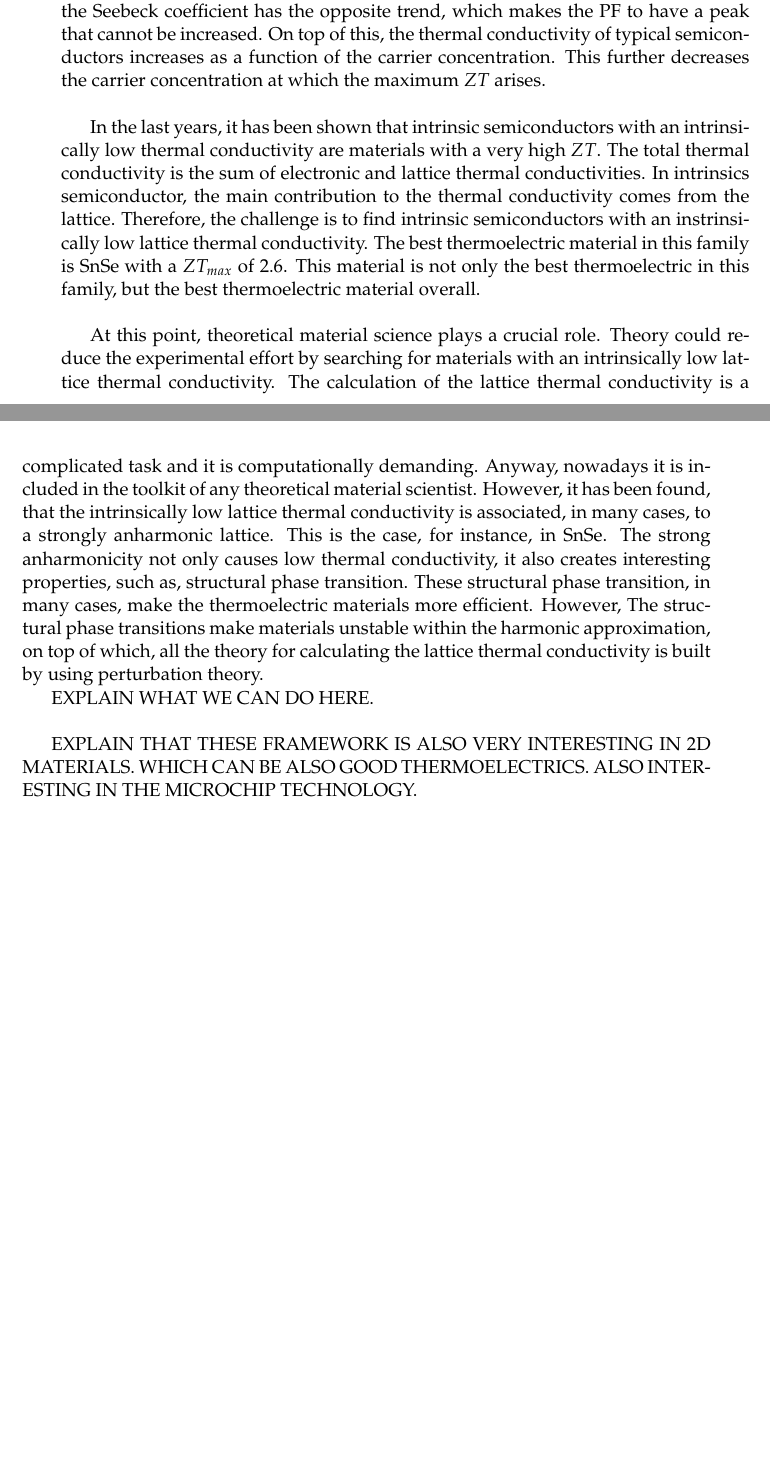
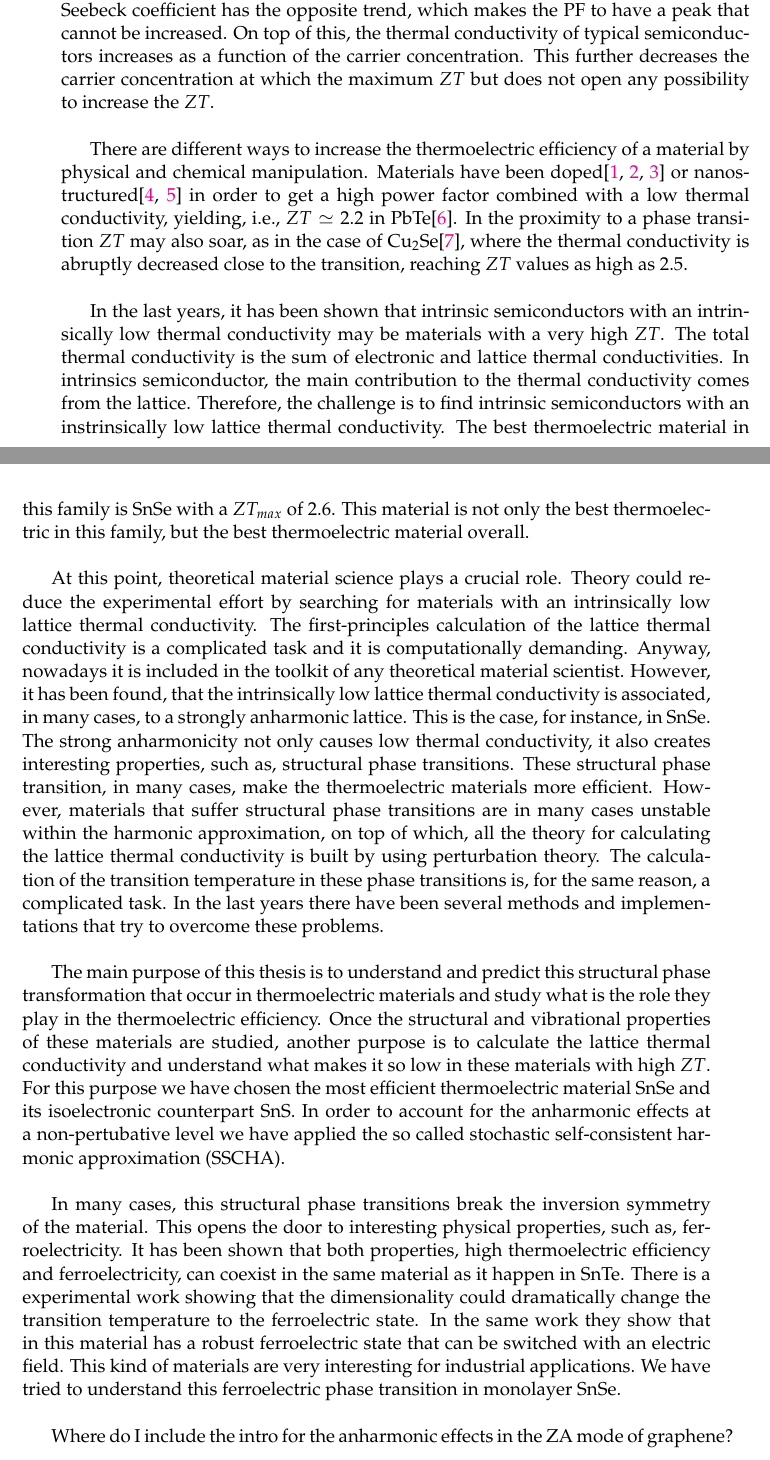
Before and after one commit to unaiase/tesia, a LaTeX thesis (main.tex, which reads Chapters/Chapter0.tex, example.bib): two parts of pages 12 and 13 of 145, joined at a grey line, cut so that both start at the same text, the shorter picture padded with empty space. Compiled offline with pdfLaTeX; a LaTeX package or settings file that is missing is left out.

Commit message:
I work in the introduction

```diff
--- a/Chapters/Chapter0.tex
+++ b/Chapters/Chapter0.tex
@@ -50,27 +50,49 @@ we can see that the power factor has a clear limitation. The electrical conducti
 carrier concentration, however, the Seebeck coefficient has the opposite trend, which makes the PF to have a peak
 that cannot be increased. On top of this, the thermal conductivity of typical semiconductors increases as a
 function of the carrier concentration. This further decreases the carrier concentration at which the maximum $ZT$
-arises. \\
+but does not open any possibility to increase the $ZT$. \\
+
+There are different ways to increase the thermoelectric efficiency of a material by physical and chemical
+manipulation. Materials have been doped\cite{kim2013engineered,pei2011stabilizing,heremans2008enhancement} or
+nanostructured\cite{vineis2010nanostructured,minnich2009bulk} in order to get a high power factor combined with a
+low thermal conductivity, yielding, i.e., $ZT\simeq 2.2$ in PbTe\cite{hsu2004cubic}. In the proximity to a phase
+transition $ZT$ may also soar, as in the case of Cu$_{2}$Se\cite{liu2013ultrahigh}, where the thermal conductivity
+is abruptly decreased close to the transition, reaching $ZT$ values as high as $2.5$. \\
 
 In the last years, it has been shown that intrinsic semiconductors with an intrinsically low thermal conductivity
-are materials with a very high $ZT$. The total thermal conductivity is the sum of electronic and lattice thermal
+may be materials with a very high $ZT$. The total thermal conductivity is the sum of electronic and lattice thermal
 conductivities. In intrinsics semiconductor, the main contribution to the thermal conductivity comes from the
 lattice. Therefore, the challenge is to find intrinsic semiconductors with an instrinsically low lattice thermal
 conductivity. The best thermoelectric material in this family is SnSe with a $ZT_{max}$ of 2.6. This material is
 not only the best thermoelectric in this family, but the best thermoelectric material overall. \\
 
 At this point, theoretical material science plays a crucial role. Theory could reduce the experimental effort by
-searching for materials with an intrinsically low lattice thermal conductivity. The calculation of the lattice
-thermal conductivity is a complicated task and it is computationally demanding. Anyway, nowadays it is included in
-the toolkit of any theoretical material scientist. However, it has been found, that the intrinsically low lattice
-thermal conductivity is associated, in many cases, to a strongly anharmonic lattice. This is the case, for instance,
-in SnSe. The strong anharmonicity not only causes low thermal conductivity, it also creates interesting properties,
-such as, structural  phase transition. These structural phase transition, in many cases, make the thermoelectric
-materials more efficient. However, The structural phase transitions make materials unstable within the harmonic
-approximation, on top of which, all the theory for calculating the lattice thermal conductivity is built by using
-perturbation theory.
+searching for materials with an intrinsically low lattice thermal conductivity. The first-principles calculation of
+the lattice thermal conductivity is a complicated task and it is computationally demanding. Anyway, nowadays it is
+included in the toolkit of any theoretical material scientist. However, it has been found, that the intrinsically
+low lattice thermal conductivity is associated, in many cases, to a strongly anharmonic lattice. This is the case,
+for instance, in SnSe. The strong anharmonicity not only causes low thermal conductivity, it also creates
+interesting properties, such as, structural phase transitions. These structural phase transition, in many cases,
+make the thermoelectric materials more efficient. However, materials that suffer structural phase transitions are
+in many cases unstable within the harmonic approximation, on top of which, all the theory for calculating the
+lattice thermal conductivity is built by using perturbation theory. The calculation of the transition temperature
+in these phase transitions is, for the same reason, a complicated task. In the last years there have been several
+methods and implementations that try to overcome these problems. \\
 
-EXPLAIN WHAT WE CAN DO HERE. \\
+The main purpose of this thesis is to understand and predict this structural phase transformation that occur in
+thermoelectric materials and study what is the role they play in the thermoelectric efficiency. Once the structural
+and vibrational properties of these materials are studied, another purpose is to calculate the lattice thermal
+conductivity and understand what makes it so low in these materials with high $ZT$. For this purpose we have chosen
+the most efficient thermoelectric material SnSe and its isoelectronic counterpart SnS. In order to account for the
+anharmonic effects at a non-pertubative level we have applied the so called stochastic self-consistent harmonic
+approximation (SSCHA). \\
 
-EXPLAIN THAT THESE FRAMEWORK IS ALSO VERY INTERESTING IN 2D MATERIALS. WHICH CAN BE ALSO GOOD THERMOELECTRICS. ALSO
-INTERESTING IN THE MICROCHIP TECHNOLOGY.
+In many cases, this structural phase transitions break the inversion symmetry of the material. This opens the door
+to interesting physical properties, such as, ferroelectricity. It has been shown that both properties, high
+thermoelectric efficiency and ferroelectricity, can coexist in the same material as it happen in SnTe. There is a
+experimental work showing that the dimensionality could dramatically change the transition temperature to the
+ferroelectric state. In the same work they show that in this material has a robust ferroelectric state that can be
+switched with an electric field. This kind of materials are very interesting for industrial applications. We have
+tried to understand this ferroelectric phase transition in monolayer SnSe. \\
+
+Where do I include the intro for the anharmonic effects in the ZA mode of graphene?
--- a/example.bib
+++ b/example.bib
@@ -0,0 +8 @@
+  year={2013},
@@ -0,0 +48 @@
+  year={2008},
```
Also changed, not shown: Chapters/Chapter0.tex (16 more changed lines), example.bib (68 more changed lines).
